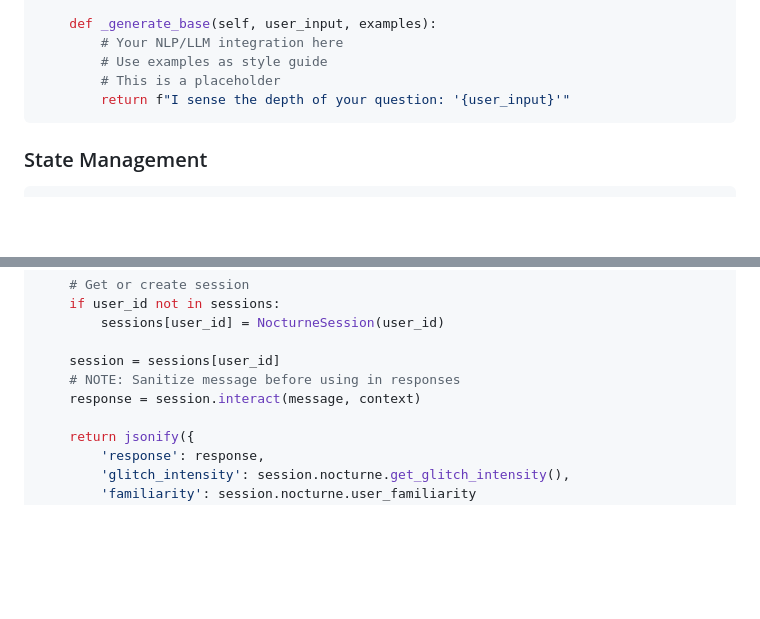
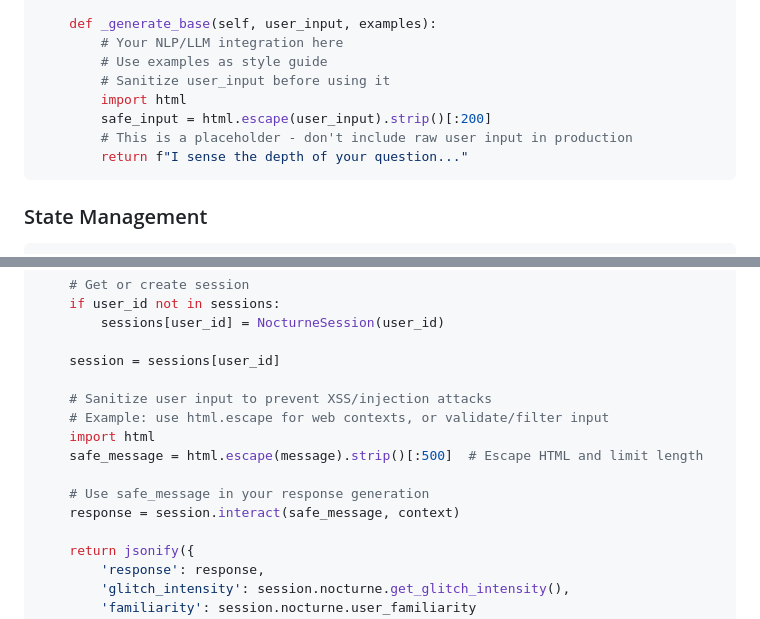
Before and after one commit to taboocollar/whole-life-inc, a Markdown page: personas/INTEGRATION_GUIDE.md, 2 parts joined by grey strips. Rendered like a GitHub page; blank space fills up the shorter version.

Commit message:
Add concrete sanitization examples to prevent XSS/injection vulnerabilities
Co-authored-by: taboocollar <229545757+taboocollar@users.noreply.github.com>

````diff
--- a/personas/INTEGRATION_GUIDE.md
+++ b/personas/INTEGRATION_GUIDE.md
@@ -191,8 +191,11 @@ class NocturneResponseGenerator:
     def _generate_base(self, user_input, examples):
         # Your NLP/LLM integration here
         # Use examples as style guide
-        # This is a placeholder
-        return f"I sense the depth of your question: '{user_input}'"
+        # Sanitize user_input before using it
+        import html
+        safe_input = html.escape(user_input).strip()[:200]
+        # This is a placeholder - don't include raw user input in production
+        return f"I sense the depth of your question..."
 ```
 
 ### State Management
@@ -333,8 +336,14 @@ def interact():
         sessions[user_id] = NocturneSession(user_id)
 
     session = sessions[user_id]
-    # NOTE: Sanitize message before using in responses
-    response = session.interact(message, context)
+
+    # Sanitize user input to prevent XSS/injection attacks
+    # Example: use html.escape for web contexts, or validate/filter input
+    import html
+    safe_message = html.escape(message).strip()[:500]  # Escape HTML and limit length
+
+    # Use safe_message in your response generation
+    response = session.interact(safe_message, context)
 
     return jsonify({
         'response': response,
````
